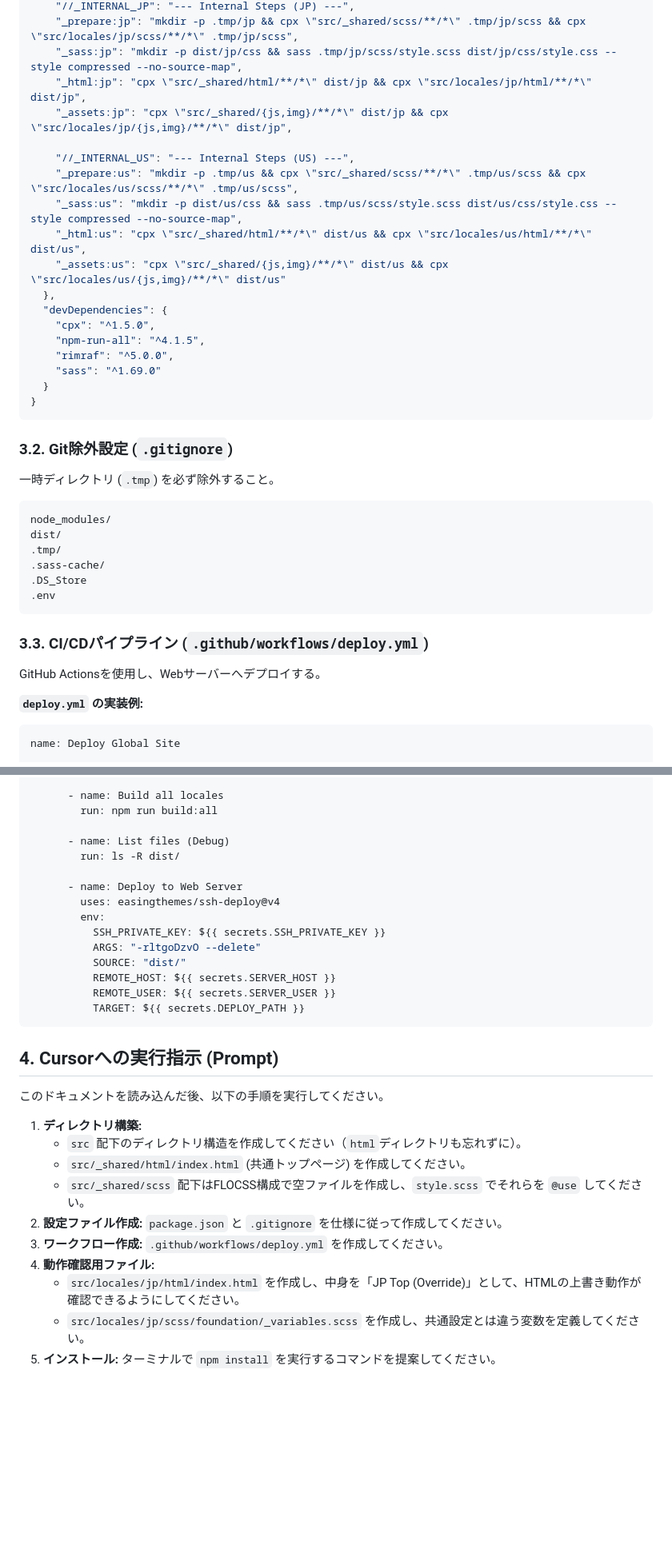
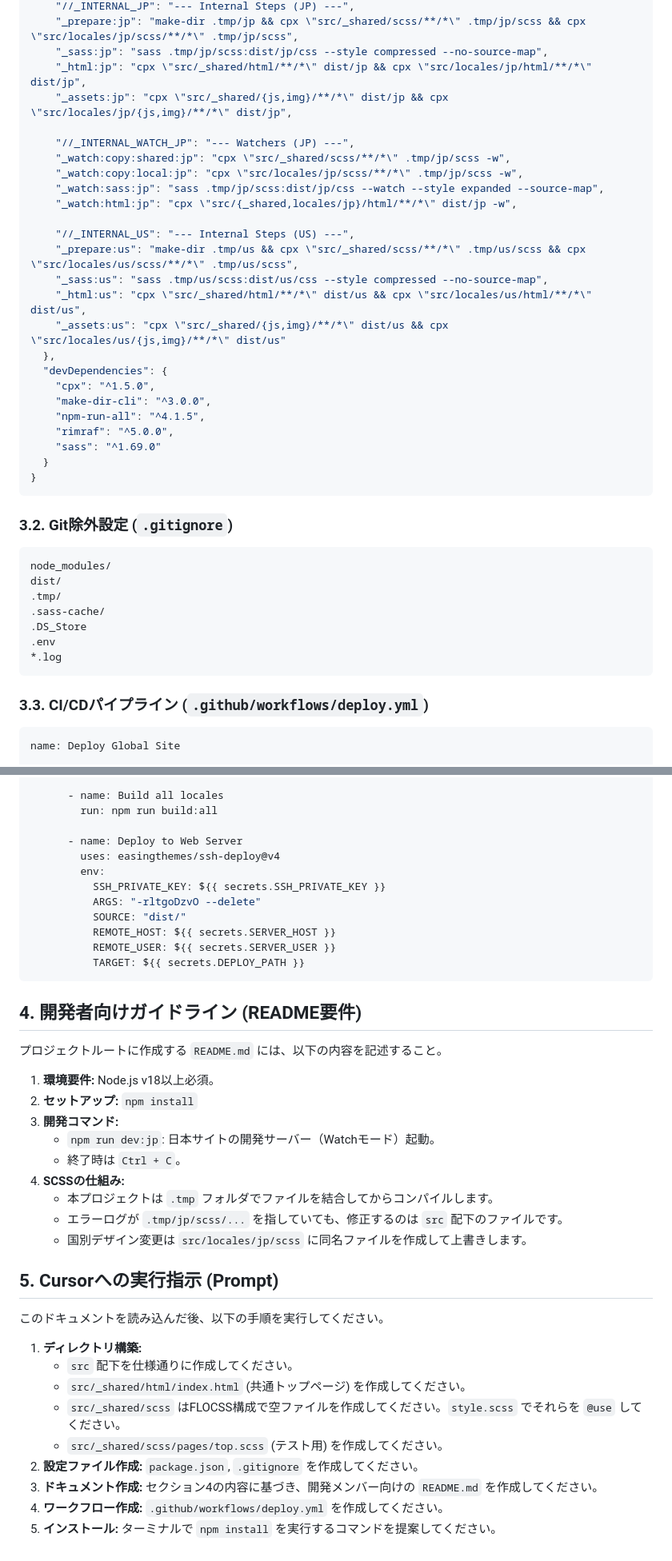
Before and after one commit to danduka-takaaki/cording-guideline, a Markdown page: CICD_DESIGN.md, 2 parts joined by grey strips. Shown at 80% size. Rendered like a GitHub page; blank space fills up the shorter version.

````diff
--- a/CICD_DESIGN.md
+++ b/CICD_DESIGN.md
@@ -74,17 +86,24 @@ Cursorはこの内容に基づき、ディレクトリ構築とビルドスク
     "//_INTERNAL_JP": "--- Internal Steps (JP) ---",
-    "_prepare:jp": "mkdir -p .tmp/jp && cpx \"src/_shared/scss/**/*\" .tmp/jp/scss && cpx \"src/locales/jp/scss/**/*\" .tmp/jp/scss",
-    "_sass:jp": "mkdir -p dist/jp/css && sass .tmp/jp/scss/style.scss dist/jp/css/style.css --style compressed --no-source-map",
+    "_prepare:jp": "make-dir .tmp/jp && cpx \"src/_shared/scss/**/*\" .tmp/jp/scss && cpx \"src/locales/jp/scss/**/*\" .tmp/jp/scss",
+    "_sass:jp": "sass .tmp/jp/scss:dist/jp/css --style compressed --no-source-map",
     "_html:jp": "cpx \"src/_shared/html/**/*\" dist/jp && cpx \"src/locales/jp/html/**/*\" dist/jp",
     "_assets:jp": "cpx \"src/_shared/{js,img}/**/*\" dist/jp && cpx \"src/locales/jp/{js,img}/**/*\" dist/jp",
 
+    "//_INTERNAL_WATCH_JP": "--- Watchers (JP) ---",
+    "_watch:copy:shared:jp": "cpx \"src/_shared/scss/**/*\" .tmp/jp/scss -w",
+    "_watch:copy:local:jp": "cpx \"src/locales/jp/scss/**/*\" .tmp/jp/scss -w",
+    "_watch:sass:jp": "sass .tmp/jp/scss:dist/jp/css --watch --style expanded --source-map",
+    "_watch:html:jp": "cpx \"src/{_shared,locales/jp}/html/**/*\" dist/jp -w",
+
     "//_INTERNAL_US": "--- Internal Steps (US) ---",
-    "_prepare:us": "mkdir -p .tmp/us && cpx \"src/_shared/scss/**/*\" .tmp/us/scss && cpx \"src/locales/us/scss/**/*\" .tmp/us/scss",
-    "_sass:us": "mkdir -p dist/us/css && sass .tmp/us/scss/style.scss dist/us/css/style.css --style compressed --no-source-map",
+    "_prepare:us": "make-dir .tmp/us && cpx \"src/_shared/scss/**/*\" .tmp/us/scss && cpx \"src/locales/us/scss/**/*\" .tmp/us/scss",
+    "_sass:us": "sass .tmp/us/scss:dist/us/css --style compressed --no-source-map",
     "_html:us": "cpx \"src/_shared/html/**/*\" dist/us && cpx \"src/locales/us/html/**/*\" dist/us",
     "_assets:us": "cpx \"src/_shared/{js,img}/**/*\" dist/us && cpx \"src/locales/us/{js,img}/**/*\" dist/us"
   },
   "devDependencies": {
     "cpx": "^1.5.0",
+    "make-dir-cli": "^3.0.0",
     "npm-run-all": "^4.1.5",
     "rimraf": "^5.0.0",
     "sass": "^1.69.0"
@@ -94,8 +113,6 @@ Cursorはこの内容に基づき、ディレクトリ構築とビルドスク
 
 ### 3.2. Git除外設定 (`.gitignore`)
 
-一時ディレクトリ (`.tmp`) を必ず除外すること。
-
 ```text
 node_modules/
 dist/
@@ -103,13 +120,10 @@ dist/
 .sass-cache/
 .DS_Store
 .env
+*.log
 ```
 
 ### 3.3. CI/CDパイプライン (`.github/workflows/deploy.yml`)
-
-GitHub Actionsを使用し、Webサーバーへデプロイする。
-
-**`deploy.yml` の実装例:**
 
 ```yaml
 name: Deploy Global Site
@@ -141,9 +155,6 @@ jobs:
       - name: Build all locales
         run: npm run build:all
 
-      - name: List files (Debug)
-        run: ls -R dist/
-
       - name: Deploy to Web Server
         uses: easingthemes/ssh-deploy@v4
         env:
@@ -155,17 +166,30 @@ jobs:
           TARGET: ${{ secrets.DEPLOY_PATH }}
 ```
 
-## 4. Cursorへの実行指示 (Prompt)
+## 4. 開発者向けガイドライン (README要件)
+
+プロジェクトルートに作成する `README.md` には、以下の内容を記述すること。
+
+1.  **環境要件:** Node.js v18以上必須。
+2.  **セットアップ:** `npm install`
+3.  **開発コマンド:**
+    * `npm run dev:jp`: 日本サイトの開発サーバー（Watchモード）起動。
+    * 終了時は `Ctrl + C`。
+4.  **SCSSの仕組み:**
+    * 本プロジェクトは `.tmp` フォルダでファイルを結合してからコンパイルします。
+    * エラーログが `.tmp/jp/scss/...` を指していても、修正するのは `src` 配下のファイルです。
+    * 国別デザイン変更は `src/locales/jp/scss` に同名ファイルを作成して上書きします。
+
+## 5. Cursorへの実行指示 (Prompt)
 
 このドキュメントを読み込んだ後、以下の手順を実行してください。
 
 1.  **ディレクトリ構築:**
-    * `src` 配下のディレクトリ構造を作成してください（`html`ディレクトリも忘れずに）。
+    * `src` 配下を仕様通りに作成してください。
     * `src/_shared/html/index.html` (共通トップページ) を作成してください。
-    * `src/_shared/scss` 配下はFLOCSS構成で空ファイルを作成し、`style.scss` でそれらを `@use` してください。
-2.  **設定ファイル作成:** `package.json` と `.gitignore` を仕様に従って作成してください。
-3.  **ワークフロー作成:** `.github/workflows/deploy.yml` を作成してください。
-4.  **動作確認用ファイル:**
-    * `src/locales/jp/html/index.html` を作成し、中身を「JP Top (Override)」として、HTMLの上書き動作が確認できるようにしてください。
-    * `src/locales/jp/scss/foundation/_variables.scss` を作成し、共通設定とは違う変数を定義してください。
+    * `src/_shared/scss` はFLOCSS構成で空ファイルを作成してください。`style.scss` でそれらを `@use` してください。
+    * `src/_shared/scss/pages/top.scss` (テスト用) を作成してください。
+2.  **設定ファイル作成:** `package.json`, `.gitignore` を作成してください。
+3.  **ドキュメント作成:** セクション4の内容に基づき、開発メンバー向けの `README.md` を作成してください。
+4.  **ワークフロー作成:** `.github/workflows/deploy.yml` を作成してください。
 5.  **インストール:** ターミナルで `npm install` を実行するコマンドを提案してください。
````
Also changed, not shown: other parts of CICD_DESIGN.md (+36 -24 lines).
